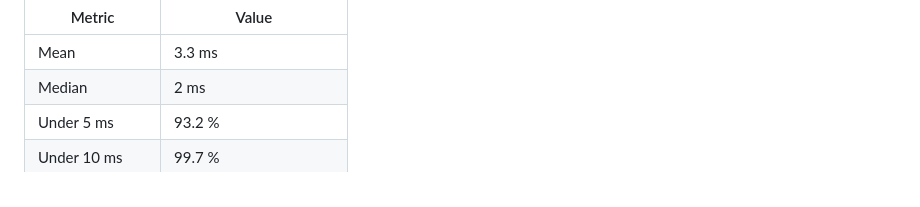
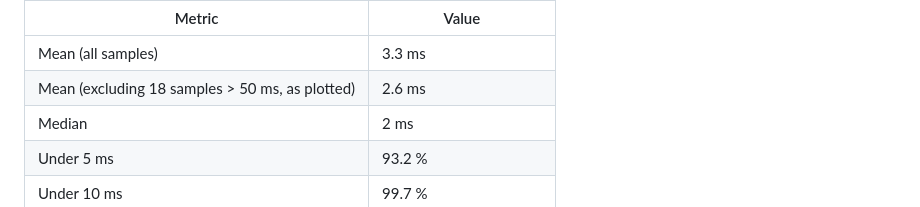
Before and after one commit to selmabensassi/iiot-proximity-node, a Markdown page: README.md, the part around one of its changes. Rendered like a GitHub page.

Commit message:
Fix README layout and latency stats

```diff
--- a/README.md
+++ b/README.md
@@ -102,7 +102,8 @@ The Wi-Fi hotspot was moved from 1 m to 5 m while the node logged RSSI continuou
 
 | Metric | Value |
 |---|---|
-| Mean | 3.3 ms |
+| Mean (all samples) | 3.3 ms |
+| Mean (excluding 18 samples > 50 ms, as plotted) | 2.6 ms |
 | Median | 2 ms |
 | Under 5 ms | 93.2 % |
 | Under 10 ms | 99.7 % |
```
Also changed, not shown: other parts of README.md (+4 -4 lines).
